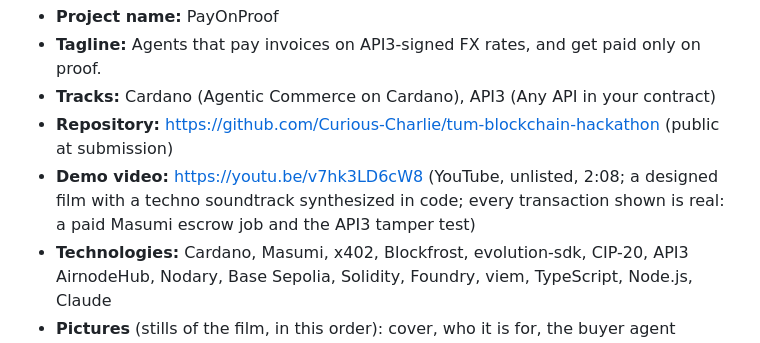
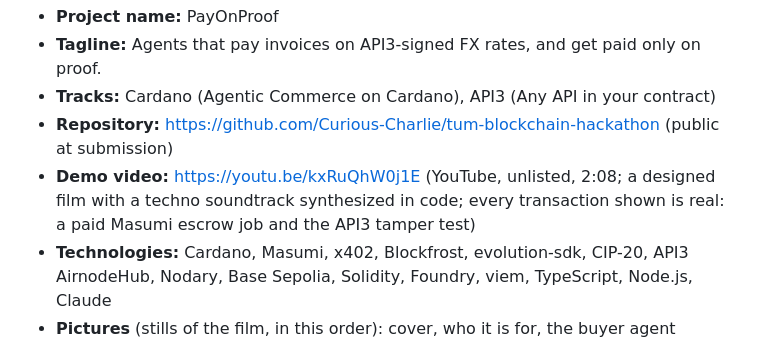
Before and after one commit to Curious-Charlie/tum-blockchain-hackathon, a Markdown page: docs/SUBMISSION.md, the part around the change. Rendered like a GitHub page.

```diff
--- a/docs/SUBMISSION.md
+++ b/docs/SUBMISSION.md
@@ -6,7 +6,7 @@ Texts for the Devfolio form, one section per field. Nothing here is submitted au
 - **Tagline:** Agents that pay invoices on API3-signed FX rates, and get paid only on proof.
 - **Tracks:** Cardano (Agentic Commerce on Cardano), API3 (Any API in your contract)
 - **Repository:** https://github.com/Curious-Charlie/tum-blockchain-hackathon (public at submission)
-- **Demo video:** https://youtu.be/v7hk3LD6cW8 (YouTube, unlisted, 2:08; a designed film with a techno soundtrack synthesized in code; every transaction shown is real: a paid Masumi escrow job and the API3 tamper test)
+- **Demo video:** https://youtu.be/kxRuQhW0j1E (YouTube, unlisted, 2:08; a designed film with a techno soundtrack synthesized in code; every transaction shown is real: a paid Masumi escrow job and the API3 tamper test)
 - **Technologies:** Cardano, Masumi, x402, Blockfrost, evolution-sdk, CIP-20, API3 AirnodeHub, Nodary, Base Sepolia, Solidity, Foundry, viem, TypeScript, Node.js, Claude
 - **Pictures** (stills of the film, in this order): cover, who it is for, the buyer agent choosing a Keeper, the fee going into Masumi escrow, the signed rate checked on chain and the supplier paid, the API3 tamper test, business model, "Verify it."
 
```
Also changed, not shown: README.md (+1 -1 lines).
